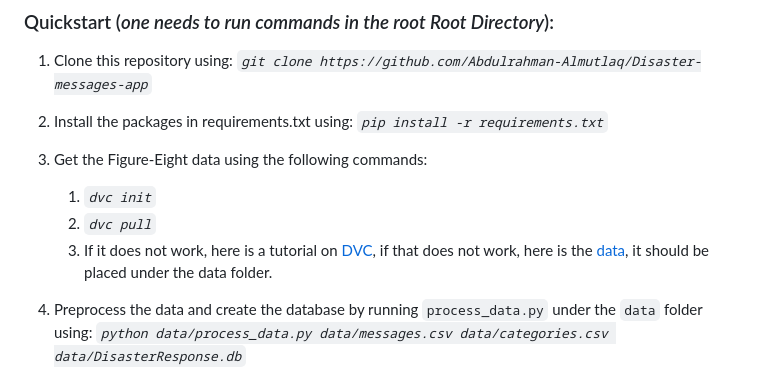
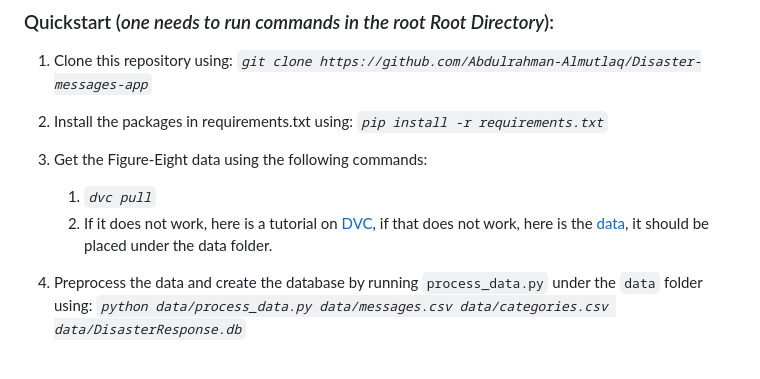
Before and after one commit to Abdulrahman-Almutlaq/Disaster-messages-app, a Markdown page: README.md, the part around the change. Drawn GitHub-style.

```diff
--- a/README.md
+++ b/README.md
@@ -27,9 +27,8 @@
 2. Install the packages in requirements.txt using: *`pip install -r requirements.txt`*
 
 3. Get the Figure-Eight data using the following commands:
-    1. *`dvc init`*
-    2. *`dvc pull`*
-    3. If it does not work, here is a tutorial on [DVC](https://www.youtube.com/watch?v=kLKBcPonMYw&ab_channel=DVCorg), if that does not work, here is the [data](https://drive.google.com/drive/u/1/folders/1f3OMLLD_Erpzb08YK2b9u1YBi9AjucYk), it should be placed under the data folder.
+    1. *`dvc pull`*
+    2. If it does not work, here is a tutorial on [DVC](https://www.youtube.com/watch?v=kLKBcPonMYw&ab_channel=DVCorg), if that does not work, here is the [data](https://drive.google.com/drive/u/1/folders/1f3OMLLD_Erpzb08YK2b9u1YBi9AjucYk), it should be placed under the data folder.
 
 4. Preprocess the data and create the database by running `process_data.py` under the `data` folder using: *`python data/process_data.py data/messages.csv data/categories.csv data/DisasterResponse.db`*
 
```
